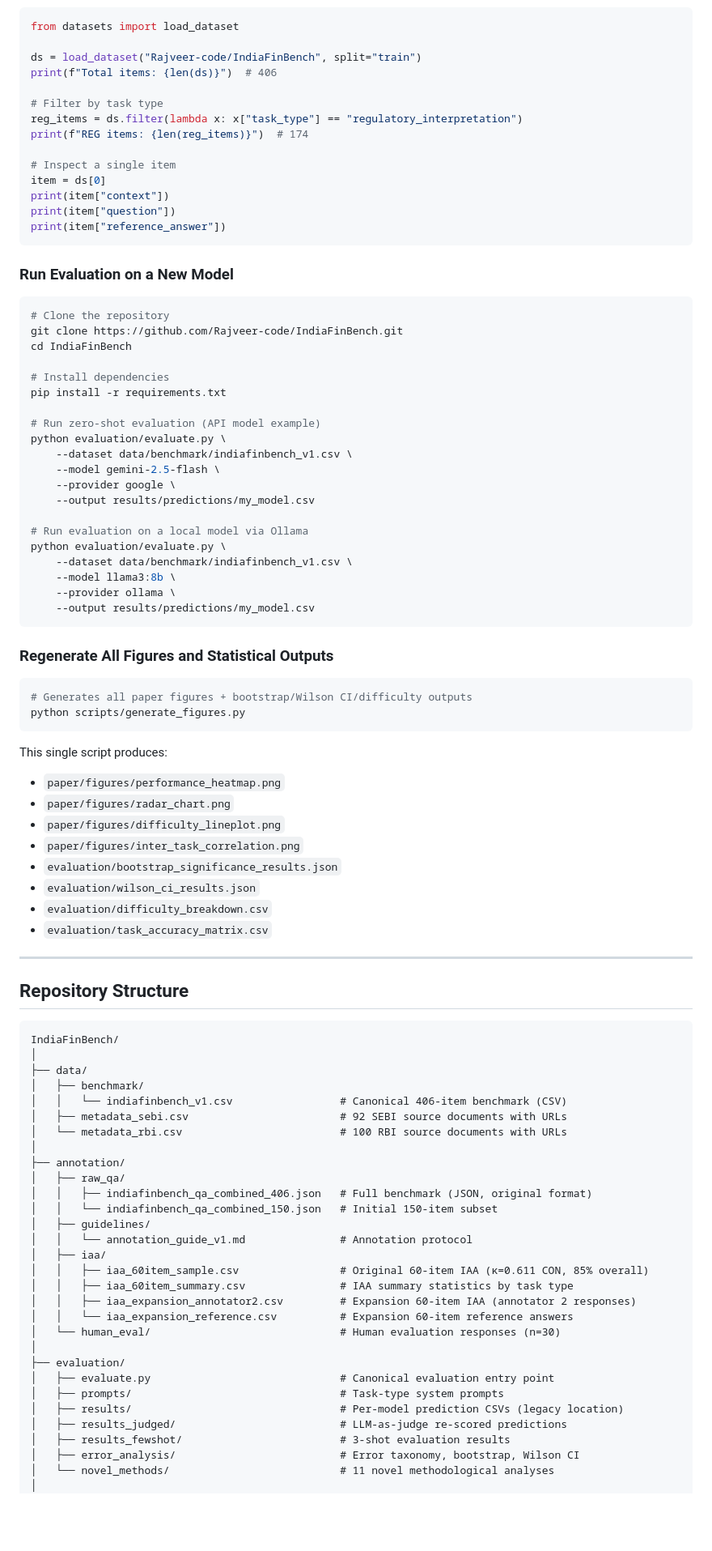
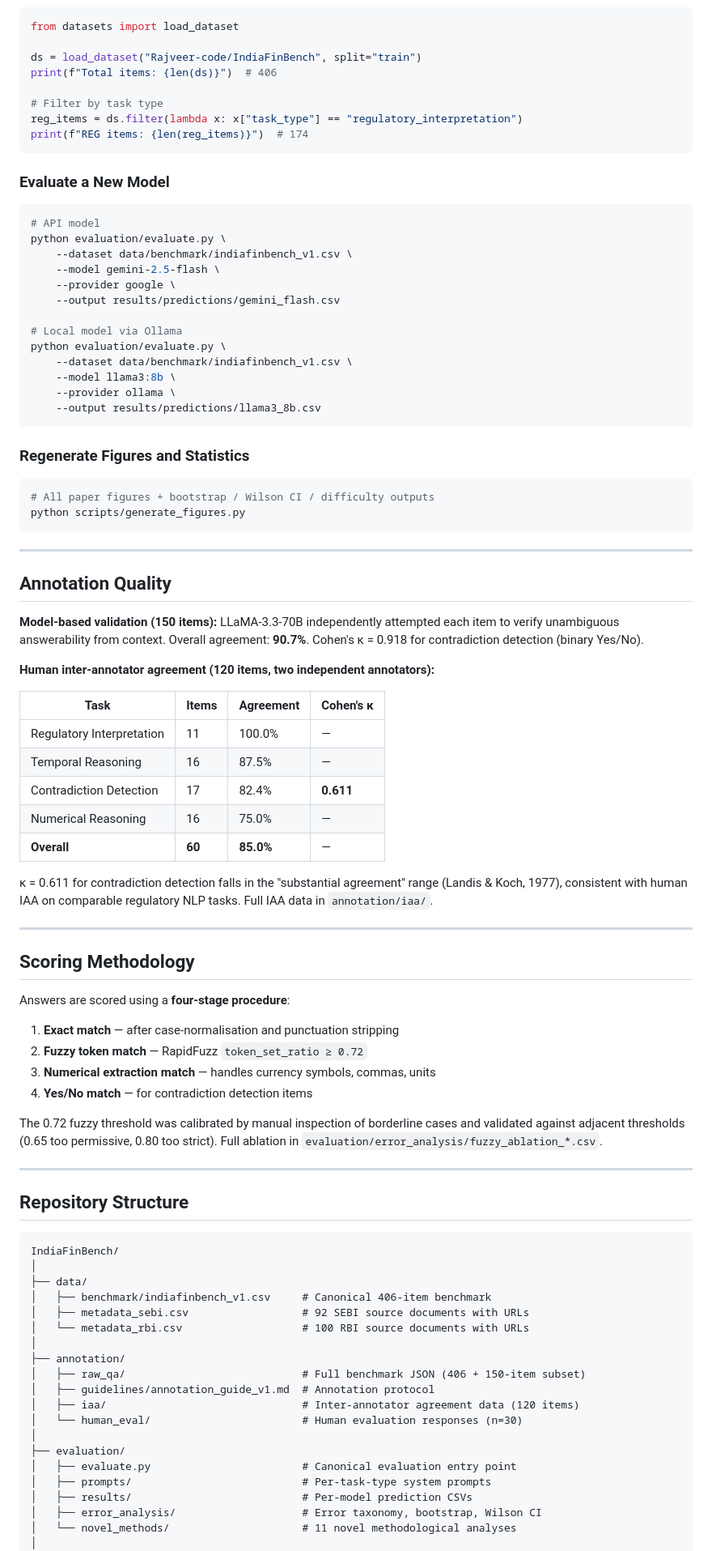
Before and after one commit to Rajveer-code/IndiaFinBench, a Markdown page: README.md, the part around one of its changes. Shown at 81% size. Rendered like a GitHub page; blank space fills up the shorter version.

Commit message:
docs: comprehensive README — live demo, RAG architecture, deployment, full repo map

````diff
--- a/README.md
+++ b/README.md
@@ -87,55 +211,63 @@ print(f"Total items: {len(ds)}")  # 406
 # Filter by task type
 reg_items = ds.filter(lambda x: x["task_type"] == "regulatory_interpretation")
 print(f"REG items: {len(reg_items)}")  # 174
-
-# Inspect a single item
-item = ds[0]
-print(item["context"])
-print(item["question"])
-print(item["reference_answer"])
 ```
 
-### Run Evaluation on a New Model
+### Evaluate a New Model
 
 ```bash
-# Clone the repository
-git clone https://github.com/Rajveer-code/IndiaFinBench.git
-cd IndiaFinBench
-
-# Install dependencies
-pip install -r requirements.txt
-
-# Run zero-shot evaluation (API model example)
+# API model
 python evaluation/evaluate.py \
     --dataset data/benchmark/indiafinbench_v1.csv \
     --model gemini-2.5-flash \
     --provider google \
-    --output results/predictions/my_model.csv
+    --output results/predictions/gemini_flash.csv
 
-# Run evaluation on a local model via Ollama
+# Local model via Ollama
 python evaluation/evaluate.py \
     --dataset data/benchmark/indiafinbench_v1.csv \
     --model llama3:8b \
     --provider ollama \
-    --output results/predictions/my_model.csv
+    --output results/predictions/llama3_8b.csv
 ```
 
-### Regenerate All Figures and Statistical Outputs
+### Regenerate Figures and Statistics
 
 ```bash
-# Generates all paper figures + bootstrap/Wilson CI/difficulty outputs
+# All paper figures + bootstrap / Wilson CI / difficulty outputs
 python scripts/generate_figures.py
 ```
 
-This single script produces:
-- `paper/figures/performance_heatmap.png`
-- `paper/figures/radar_chart.png`
-- `paper/figures/difficulty_lineplot.png`
-- `paper/figures/inter_task_correlation.png`
-- `evaluation/bootstrap_significance_results.json`
-- `evaluation/wilson_ci_results.json`
-- `evaluation/difficulty_breakdown.csv`
-- `evaluation/task_accuracy_matrix.csv`
+---
+
+## Annotation Quality
+
+**Model-based validation (150 items):** LLaMA-3.3-70B independently attempted each item to verify unambiguous answerability from context. Overall agreement: **90.7%**. Cohen's κ = 0.918 for contradiction detection (binary Yes/No).
+
+**Human inter-annotator agreement (120 items, two independent annotators):**
+
+| Task | Items | Agreement | Cohen's κ |
+|------|-------|-----------|-----------|
+| Regulatory Interpretation | 11 | 100.0% | — |
+| Temporal Reasoning | 16 | 87.5% | — |
+| Contradiction Detection | 17 | 82.4% | **0.611** |
+| Numerical Reasoning | 16 | 75.0% | — |
+| **Overall** | **60** | **85.0%** | — |
+
+κ = 0.611 for contradiction detection falls in the "substantial agreement" range (Landis & Koch, 1977), consistent with human IAA on comparable regulatory NLP tasks. Full IAA data in `annotation/iaa/`.
+
+---
+
+## Scoring Methodology
+
+Answers are scored using a **four-stage procedure**:
+
+1. **Exact match** — after case-normalisation and punctuation stripping
+2. **Fuzzy token match** — RapidFuzz `token_set_ratio ≥ 0.72`
+3. **Numerical extraction match** — handles currency symbols, commas, units
+4. **Yes/No match** — for contradiction detection items
+
+The 0.72 fuzzy threshold was calibrated by manual inspection of borderline cases and validated against adjacent thresholds (0.65 too permissive, 0.80 too strict). Full ablation in `evaluation/error_analysis/fuzzy_ablation_*.csv`.
 
 ---
 
@@ -145,31 +277,21 @@ This single script produces:
 IndiaFinBench/
 │
 ├── data/
-│   ├── benchmark/
-│   │   └── indiafinbench_v1.csv                 # Canonical 406-item benchmark (CSV)
-│   ├── metadata_sebi.csv                        # 92 SEBI source documents with URLs
-│   └── metadata_rbi.csv                         # 100 RBI source documents with URLs
+│   ├── benchmark/indiafinbench_v1.csv     # Canonical 406-item benchmark
+│   ├── metadata_sebi.csv                  # 92 SEBI source documents with URLs
+│   └── metadata_rbi.csv                   # 100 RBI source documents with URLs
 │
 ├── annotation/
-│   ├── raw_qa/
-│   │   ├── indiafinbench_qa_combined_406.json   # Full benchmark (JSON, original format)
-│   │   └── indiafinbench_qa_combined_150.json   # Initial 150-item subset
-│   ├── guidelines/
-│   │   └── annotation_guide_v1.md               # Annotation protocol
-│   ├── iaa/
-│   │   ├── iaa_60item_sample.csv                # Original 60-item IAA (κ=0.611 CON, 85% overall)
-│   │   ├── iaa_60item_summary.csv               # IAA summary statistics by task type
-│   │   ├── iaa_expansion_annotator2.csv         # Expansion 60-item IAA (annotator 2 responses)
-│   │   └── iaa_expansion_reference.csv          # Expansion 60-item reference answers
-│   └── human_eval/                              # Human evaluation responses (n=30)
+│   ├── raw_qa/                            # Full benchmark JSON (406 + 150-item subset)
+│   ├── guidelines/annotation_guide_v1.md  # Annotation protocol
+│   ├── iaa/                               # Inter-annotator agreement data (120 items)
+│   └── human_eval/                        # Human evaluation responses (n=30)
 │
 ├── evaluation/
-│   ├── evaluate.py                              # Canonical evaluation entry point
-│   ├── prompts/                                 # Task-type system prompts
-│   ├── results/                                 # Per-model prediction CSVs (legacy location)
-│   ├── results_judged/                          # LLM-as-judge re-scored predictions
-│   ├── results_fewshot/                         # 3-shot evaluation results
-│   ├── error_analysis/                          # Error taxonomy, bootstrap, Wilson CI
-│   └── novel_methods/                           # 11 novel methodological analyses
+│   ├── evaluate.py                        # Canonical evaluation entry point
+│   ├── prompts/                           # Per-task-type system prompts
+│   ├── results/                           # Per-model prediction CSVs
+│   ├── error_analysis/                    # Error taxonomy, bootstrap, Wilson CI
+│   └── novel_methods/                     # 11 novel methodological analyses
 │
 ├── results/
````
Also changed, not shown: other parts of README.md (+198 -186 lines).
